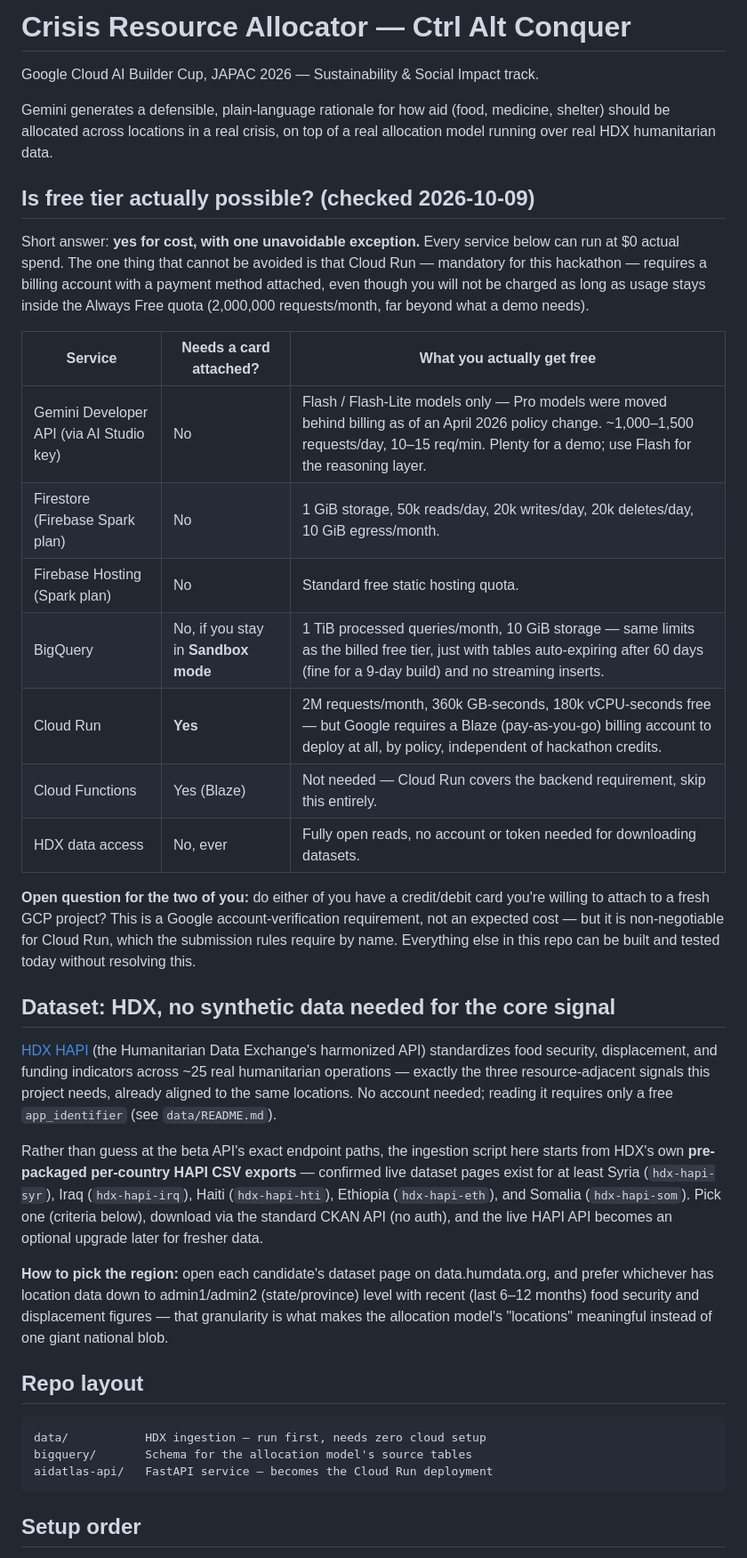
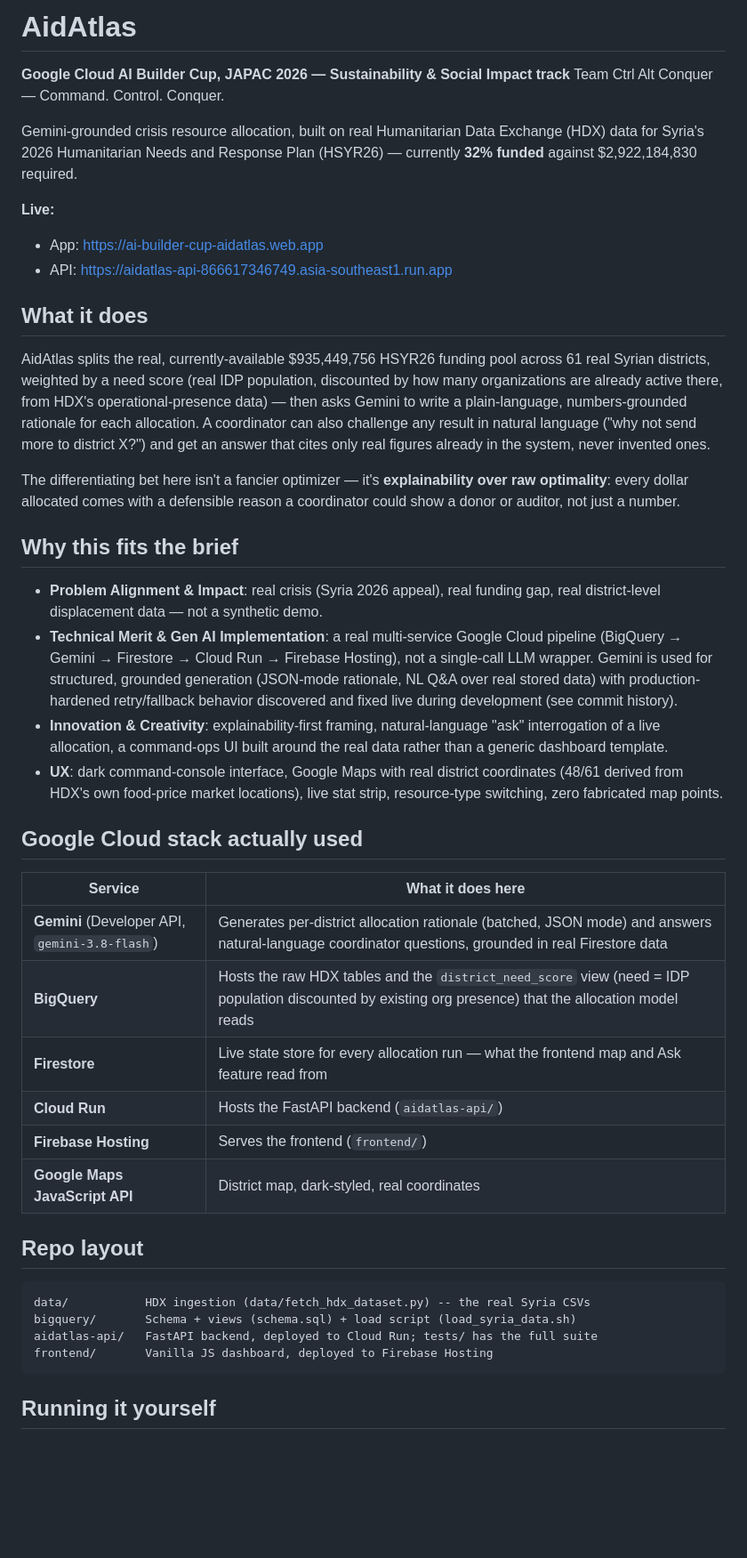
Before and after one commit to sainathch45/aidatlas, a Markdown page: README.md, the part around one of its changes. Shown at 89% size. Rendered like a GitHub page; blank space fills up the shorter version.

Commit message:
Rewrite README for the final built state
Replaced the planning-stage checklist with what's actually live: the
real URLs, the real architecture, the real numbers, and an honest
notes section instead of overclaiming (coordinate coverage, the
Gemini free-tier quota limit, why the allocation model is deliberately
simple).

Co-Authored-By: Claude Sonnet 5 <noreply@anthropic.com>

````diff
--- a/README.md
+++ b/README.md
@@ -1,40 +1,46 @@
-# Crisis Resource Allocator — Ctrl Alt Conquer
+# AidAtlas
 
-Google Cloud AI Builder Cup, JAPAC 2026 — Sustainability & Social Impact track.
+**Google Cloud AI Builder Cup, JAPAC 2026 — Sustainability & Social Impact track**
+Team Ctrl Alt Conquer — Command. Control. Conquer.
 
-Gemini generates a defensible, plain-language rationale for how aid (food, medicine, shelter) should be allocated across locations in a real crisis, on top of a real allocation model running over real HDX humanitarian data.
+Gemini-grounded crisis resource allocation, built on real Humanitarian Data Exchange (HDX) data for Syria's 2026 Humanitarian Needs and Response Plan (HSYR26) — currently **32% funded** against $2,922,184,830 required.
 
-## Is free tier actually possible? (checked 2026-10-09)
+**Live:**
+- App: https://ai-builder-cup-aidatlas.web.app
+- API: https://aidatlas-api-866617346749.asia-southeast1.run.app
 
-Short answer: **yes for cost, with one unavoidable exception.** Every service below can run at $0 actual spend. The one thing that cannot be avoided is that Cloud Run — mandatory for this hackathon — requires a billing account with a payment method attached, even though you will not be charged as long as usage stays inside the Always Free quota (2,000,000 requests/month, far beyond what a demo needs).
+## What it does
 
-| Service | Needs a card attached? | What you actually get free |
-|---|---|---|
-| Gemini Developer API (via AI Studio key) | No | Flash / Flash-Lite models only — Pro models were moved behind billing as of an April 2026 policy change. ~1,000–1,500 requests/day, 10–15 req/min. Plenty for a demo; use Flash for the reasoning layer. |
-| Firestore (Firebase Spark plan) | No | 1 GiB storage, 50k reads/day, 20k writes/day, 20k deletes/day, 10 GiB egress/month. |
-| Firebase Hosting (Spark plan) | No | Standard free static hosting quota. |
-| BigQuery | No, if you stay in **Sandbox mode** | 1 TiB processed queries/month, 10 GiB storage — same limits as the billed free tier, just with tables auto-expiring after 60 days (fine for a 9-day build) and no streaming inserts. |
-| Cloud Run | **Yes** | 2M requests/month, 360k GB-seconds, 180k vCPU-seconds free — but Google requires a Blaze (pay-as-you-go) billing account to deploy at all, by policy, independent of hackathon credits. |
-| Cloud Functions | Yes (Blaze) | Not needed — Cloud Run covers the backend requirement, skip this entirely. |
-| HDX data access | No, ever | Fully open reads, no account or token needed for downloading datasets. |
+AidAtlas splits the real, currently-available $935,449,756 HSYR26 funding pool across 61 real Syrian districts, weighted by a need score (real IDP population, discounted by how many organizations are already active there, from HDX's operational-presence data) — then asks Gemini to write a plain-language, numbers-grounded rationale for each allocation. A coordinator can also challenge any result in natural language ("why not send more to district X?") and get an answer that cites only real figures already in the system, never invented ones.
 
-**Open question for the two of you:** do either of you have a credit/debit card you're willing to attach to a fresh GCP project? This is a Google account-verification requirement, not an expected cost — but it is non-negotiable for Cloud Run, which the submission rules require by name. Everything else in this repo can be built and tested today without resolving this.
+The differentiating bet here isn't a fancier optimizer — it's **explainability over raw optimality**: every dollar allocated comes with a defensible reason a coordinator could show a donor or auditor, not just a number.
 
-## Dataset: HDX, no synthetic data needed for the core signal
+## Why this fits the brief
 
-[HDX HAPI](https://data.humdata.org/hapi) (the Humanitarian Data Exchange's harmonized API) standardizes food security, displacement, and funding indicators across ~25 real humanitarian operations — exactly the three resource-adjacent signals this project needs, already aligned to the same locations. No account needed; reading it requires only a free `app_identifier` (see `data/README.md`).
+- **Problem Alignment & Impact**: real crisis (Syria 2026 appeal), real funding gap, real district-level displacement data — not a synthetic demo.
+- **Technical Merit & Gen AI Implementation**: a real multi-service Google Cloud pipeline (BigQuery → Gemini → Firestore → Cloud Run → Firebase Hosting), not a single-call LLM wrapper. Gemini is used for structured, grounded generation (JSON-mode rationale, NL Q&A over real stored data) with production-hardened retry/fallback behavior discovered and fixed live during development (see commit history).
+- **Innovation & Creativity**: explainability-first framing, natural-language "ask" interrogation of a live allocation, a command-ops UI built around the real data rather than a generic dashboard template.
+- **UX**: dark command-console interface, Google Maps with real district coordinates (48/61 derived from HDX's own food-price market locations), live stat strip, resource-type switching, zero fabricated map points.
 
-Rather than guess at the beta API's exact endpoint paths, the ingestion script here starts from HDX's own **pre-packaged per-country HAPI CSV exports** — confirmed live dataset pages exist for at least Syria (`hdx-hapi-syr`), Iraq (`hdx-hapi-irq`), Haiti (`hdx-hapi-hti`), Ethiopia (`hdx-hapi-eth`), and Somalia (`hdx-hapi-som`). Pick one (criteria below), download via the standard CKAN API (no auth), and the live HAPI API becomes an optional upgrade later for fresher data.
+## Google Cloud stack actually used
 
-**How to pick the region:** open each candidate's dataset page on data.humdata.org, and prefer whichever has location data down to admin1/admin2 (state/province) level with recent (last 6–12 months) food security and displacement figures — that granularity is what makes the allocation model's "locations" meaningful instead of one giant national blob.
+| Service | What it does here |
+|---|---|
+| **Gemini** (Developer API, `gemini-3.8-flash`) | Generates per-district allocation rationale (batched, JSON mode) and answers natural-language coordinator questions, grounded in real Firestore data |
+| **BigQuery** | Hosts the raw HDX tables and the `district_need_score` view (need = IDP population discounted by existing org presence) that the allocation model reads |
+| **Firestore** | Live state store for every allocation run — what the frontend map and Ask feature read from |
+| **Cloud Run** | Hosts the FastAPI backend (`aidatlas-api/`) |
+| **Firebase Hosting** | Serves the frontend (`frontend/`) |
+| **Google Maps JavaScript API** | District map, dark-styled, real coordinates |
 
 ## Repo layout
 
 ```
-data/           HDX ingestion — run first, needs zero cloud setup
-bigquery/       Schema for the allocation model's source tables
-aidatlas-api/   FastAPI service — becomes the Cloud Run deployment
+data/           HDX ingestion (data/fetch_hdx_dataset.py) -- the real Syria CSVs
+bigquery/       Schema + views (schema.sql) + load script (load_syria_data.sh)
+aidatlas-api/   FastAPI backend, deployed to Cloud Run; tests/ has the full suite
+frontend/       Vanilla JS dashboard, deployed to Firebase Hosting
 ```
 
-## Setup order
+## Running it yourself
 
````
Also changed, not shown: other parts of README.md (+29 -5 lines).
